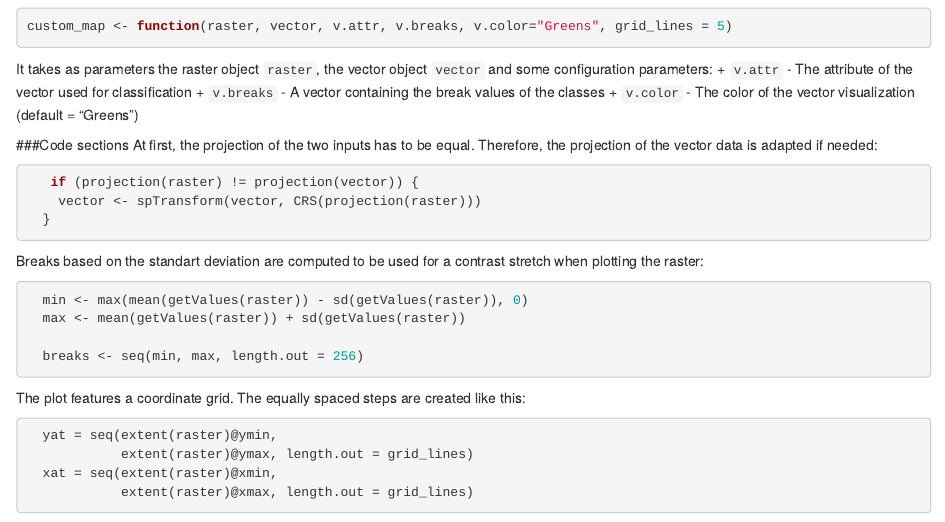
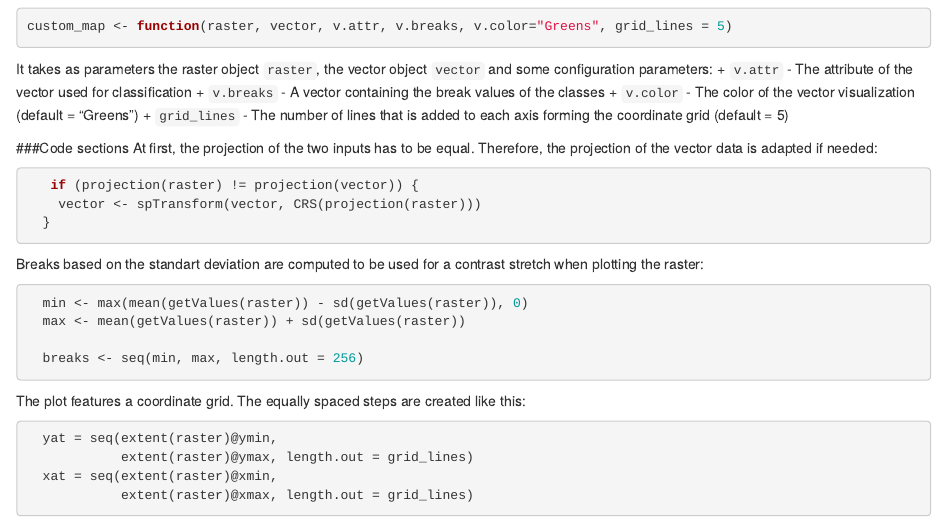
Before and after one commit to GeoMOER-Students-Space/students-msc-eg-data-management-2015, an R Markdown document (src/hre070/H-Reinarz_markdown.Rmd): the page in a window 1100 px wide, from 530 px down. Rendered offline with R 4.5, knitr and Pandoc, with nearby package versions; some code elsewhere in the file could not run offline.

Commit message:
Minor changes in the documentation

```diff
--- a/src/hre070/H-Reinarz_markdown.Rmd
+++ b/src/hre070/H-Reinarz_markdown.Rmd
@@ -26,6 +26,7 @@ It takes as parameters the raster object `raster`, the vector object `vector` an
   + `v.attr` - The attribute of the vector used for classification
   + `v.breaks` - A vector containing the break values of the classes
   + `v.color` - The color of the vector visualization (default = "Greens")
+  + `grid_lines` - The number of lines that is added to each axis forming the coordinate grid (default = 5)
 
 ###Code sections
 At first, the projection of the two inputs has to be equal. Therefore, the projection of the vector data is adapted if needed:
```
